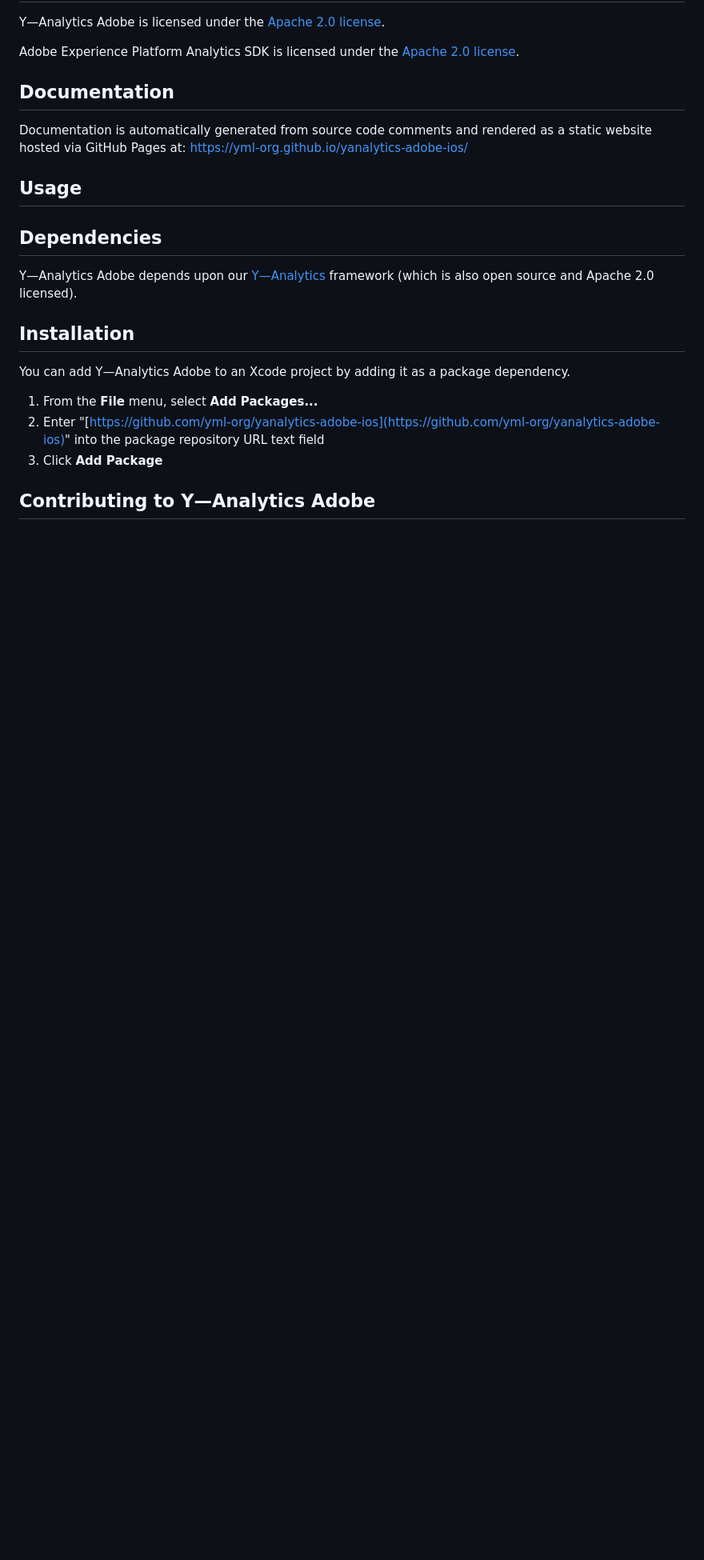
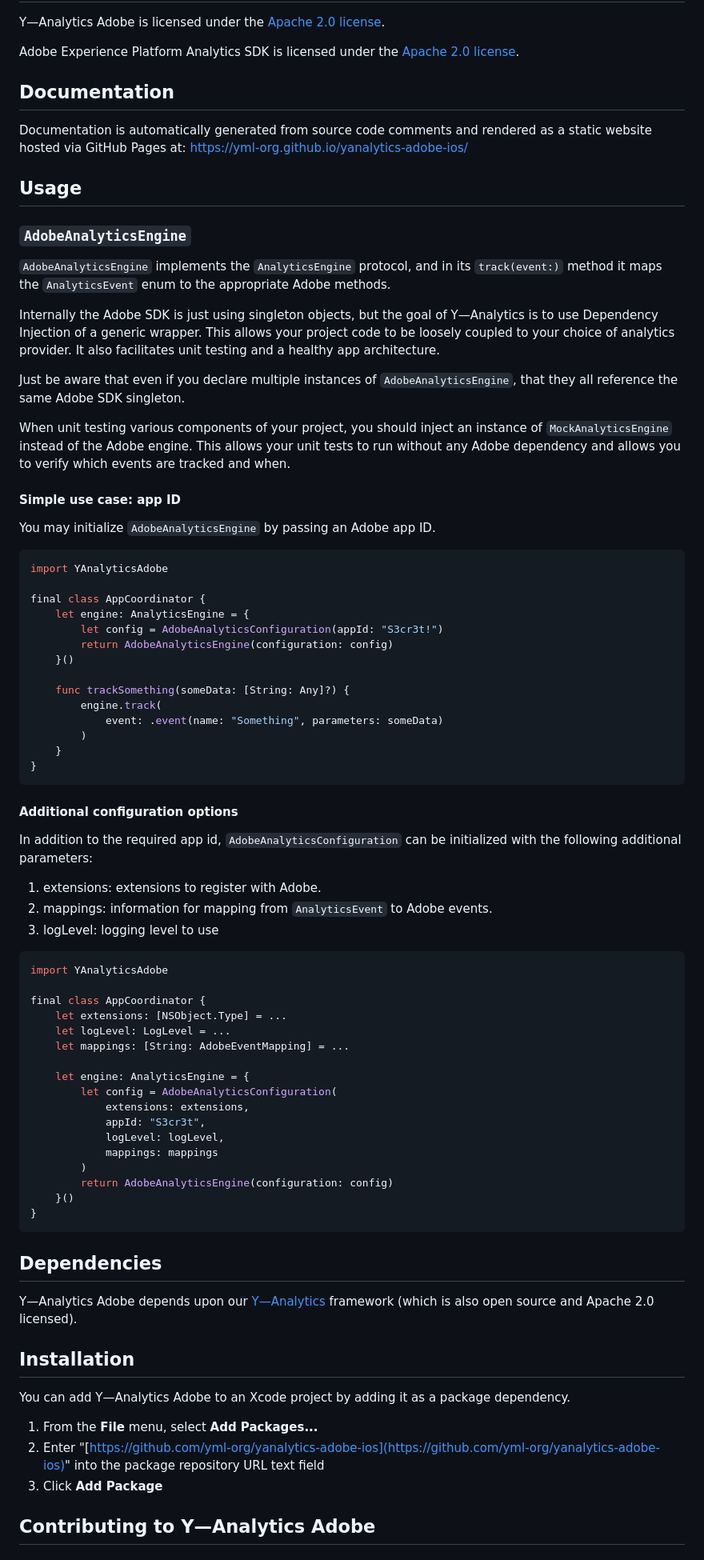
Before and after one commit to codeandtheory/yanalytics-adobe-ios, a Markdown page: README.md, the part around the change. Shown: that part at 80% size. GitHub-like rendering; blank space fills up the shorter version.

Commit message:
[CM-1302] Documentation added. (#3)

````diff
--- a/README.md
+++ b/README.md
@@ -16,6 +16,63 @@ Documentation is automatically generated from source code comments and rendered
 
 Usage
 ----------
+
+### `AdobeAnalyticsEngine`
+`AdobeAnalyticsEngine` implements the `AnalyticsEngine` protocol, and in its `track(event:)` method it maps the `AnalyticsEvent` enum to the appropriate Adobe methods.
+
+Internally the Adobe SDK is just using singleton objects, but the goal of Y—Analytics is to use Dependency Injection of a generic wrapper. This allows your project code to be loosely coupled to your choice of analytics provider. It also facilitates unit testing and a healthy app architecture.
+
+Just be aware that even if you declare multiple instances of `AdobeAnalyticsEngine`, that they all reference the same Adobe SDK singleton.
+
+When unit testing various components of your project, you should inject an instance of `MockAnalyticsEngine` instead of the Adobe engine. This allows your unit tests to run without any Adobe dependency and allows you to verify which events are tracked and when.
+
+#### Simple use case: app ID
+You may initialize `AdobeAnalyticsEngine` by passing an Adobe app ID.
+
+```swift
+import YAnalyticsAdobe
+
+final class AppCoordinator {
+    let engine: AnalyticsEngine = {
+        let config = AdobeAnalyticsConfiguration(appId: "S3cr3t!")
+        return AdobeAnalyticsEngine(configuration: config)
+    }()
+
+    func trackSomething(someData: [String: Any]?) {
+        engine.track(
+            event: .event(name: "Something", parameters: someData)
+        )
+    }
+}
+```
+
+
+#### Additional configuration options
+In addition to the required app id, `AdobeAnalyticsConfiguration` can be initialized with the following additional parameters:
+
+1. extensions: extensions to register with Adobe.
+2. mappings: information for mapping from `AnalyticsEvent` to Adobe events.
+3. logLevel: logging level to use
+
+```swift
+import YAnalyticsAdobe
+
+final class AppCoordinator {
+    let extensions: [NSObject.Type] = ...
+    let logLevel: LogLevel = ...
+    let mappings: [String: AdobeEventMapping] = ...
+
+    let engine: AnalyticsEngine = {
+        let config = AdobeAnalyticsConfiguration(
+            extensions: extensions,
+            appId: "S3cr3t",
+            logLevel: logLevel,
+            mappings: mappings
+        )
+        return AdobeAnalyticsEngine(configuration: config)
+    }()
+}
+```
 
 Dependencies
 ----------
````
